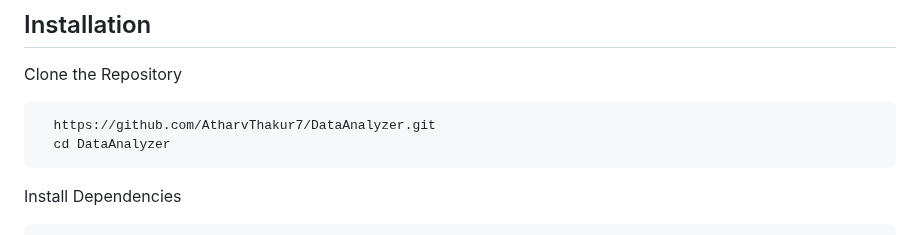
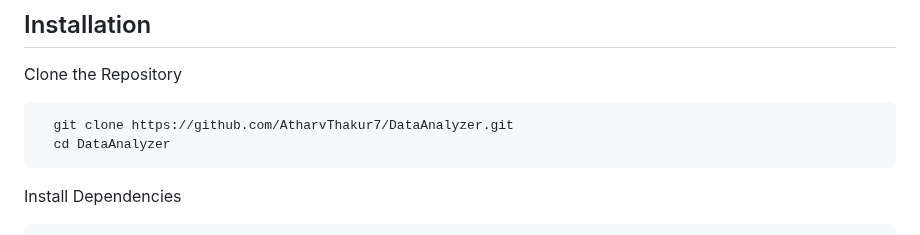
Before and after one commit to AtharvThakur7/DataAnalyzer, a Markdown page: README.md, the part around the change. GitHub-like rendering.

````diff
--- a/README.md
+++ b/README.md
@@ -14,7 +14,7 @@ In today’s data-driven world, making sense of raw data is a crucial skill. Thi
 Clone the Repository
 
 ```bash
-  https://github.com/AtharvThakur7/DataAnalyzer.git
+  git clone https://github.com/AtharvThakur7/DataAnalyzer.git
   cd DataAnalyzer
 ```
 Install Dependencies
````
